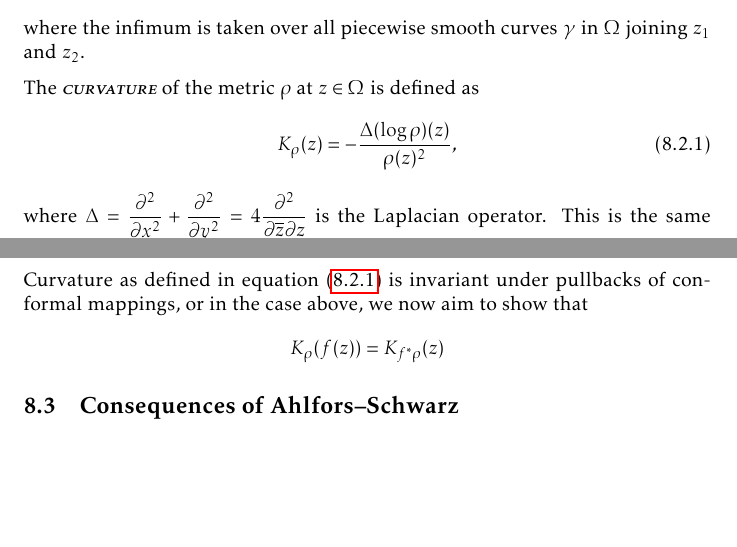
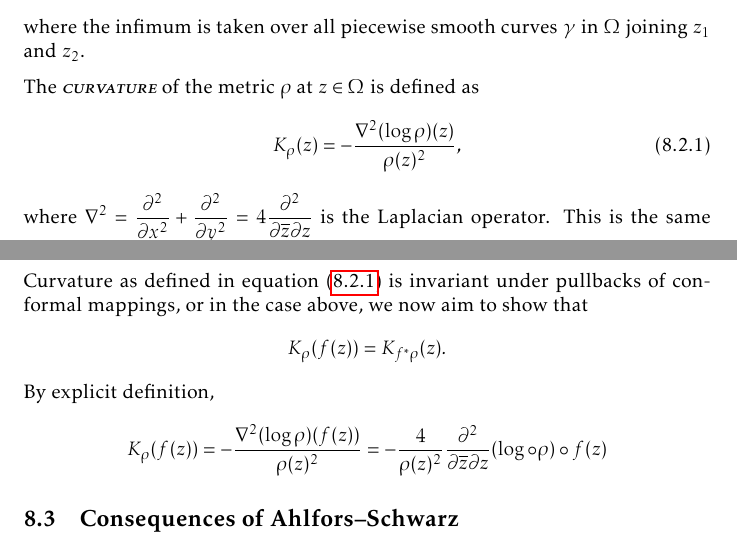
Before and after one commit to slipperking/complex-analysis-latex, a LaTeX document (main.tex): two parts of pages 175 and 179 of 190, joined at a grey line, cut so that both start at the same text, the shorter picture padded with empty space. Compiled offline with pdfLaTeX.

Commit message:
overleaf_to_git (Fri Sep 19 10:13:13 2025 -0700): update main.tex from r21635 to r21639

```diff
--- a/main.tex
+++ b/main.tex
@@ -3986,9 +3986,14 @@ The three following metrics are of particular interest in complex differential g
             K_\sigma=-\frac{4}{\sigma^2}\pdv[2]{}{\overline{z}}{z}\qty(\log(\sigma))=-\frac{4}{\sigma^2}\pdv{\overline{z}}(\frac{\sigma'_z}{\sigma})=\frac{2}{\sigma^2}\pdv{\overline{z}}(\frac{2\overline{z}}{1+\abs{z}})
         \end{align*}
 \end{enumerate}
-Let \(\Omega_1\) and \(\Omega_2\) be two open regions in \(\mathbb{C}\) such that \(f:\Omega_1\to\Omega_2\) is univalent (implying that \(f'\neq 0\) by \autoref{lemma:univalentnonvanishingderivative}). If \(\rho\) is a metric on \(\Omega_2\), then \[f^*\rho=(\rho\circ f)\abs{f'}\] defines a metric on \(\Omega_1\), referred to as the \textscsl{pullback} of metric \(\rho\) by \(f\).
-
-Curvature as defined in equation~\eqref{eq:curvatureofmetric} is invariant under pullbacks of conformal mappings, or in the case above, we now aim to show that \[K_\rho(f(z))=K_{f^*\rho}(z)\]
+Let \(\Omega_1\) and \(\Omega_2\) be two open regions in \(\mathbb{C}\) such that \(f:\Omega_1\to\Omega_2\) is univalent (implying that \(f'\neq 0\) by \autoref{lemma:univalentnonvanishingderivative}). If \(\rho\) is a metric on \(\Omega_2\), then \[f^*\rho=(\rho\circ f)\abs{f'}\] defines a metric on \(\Omega_1\), referred to as the \textscsl{pullback of metric} \(\rho\) \textsc{by} \(f\).
+
+Curvature as defined in equation~\eqref{eq:curvatureofmetric} is invariant under pullbacks of conformal mappings, or in the case above, we now aim to show that \[K_\rho(f(z))=K_{f^*\rho}(z).\]
+By explicit definition,
+\begin{align*}
+    K_\rho(f(z))=-\frac{\laplacian(\log\rho)(f(z))}{\rho(z)^2}=-\frac{4}{\rho(z)^2}\pdv[2]{}{\overline{z}}{z}
+    \qty(\log\circ\rho)\circ f(z)
+\end{align*}
 \subsection{Consequences of Ahlfors--Schwarz}
 \begin{theorem}[\textsc{Ahlfors--Schwarz}]\label{thm:ahlforsschwarz}
 
```
Also changed, not shown: main.tex (4 more changed lines).
